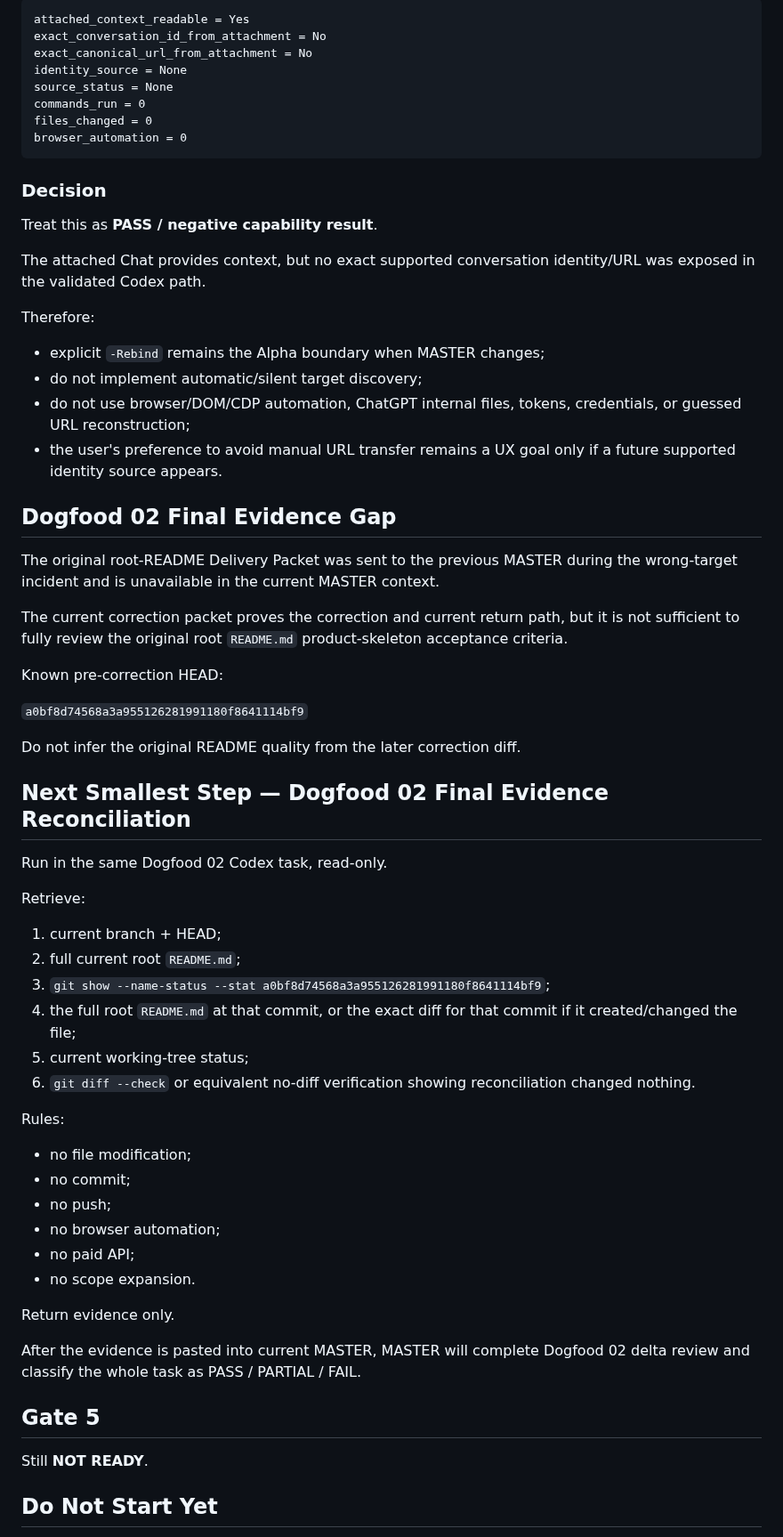
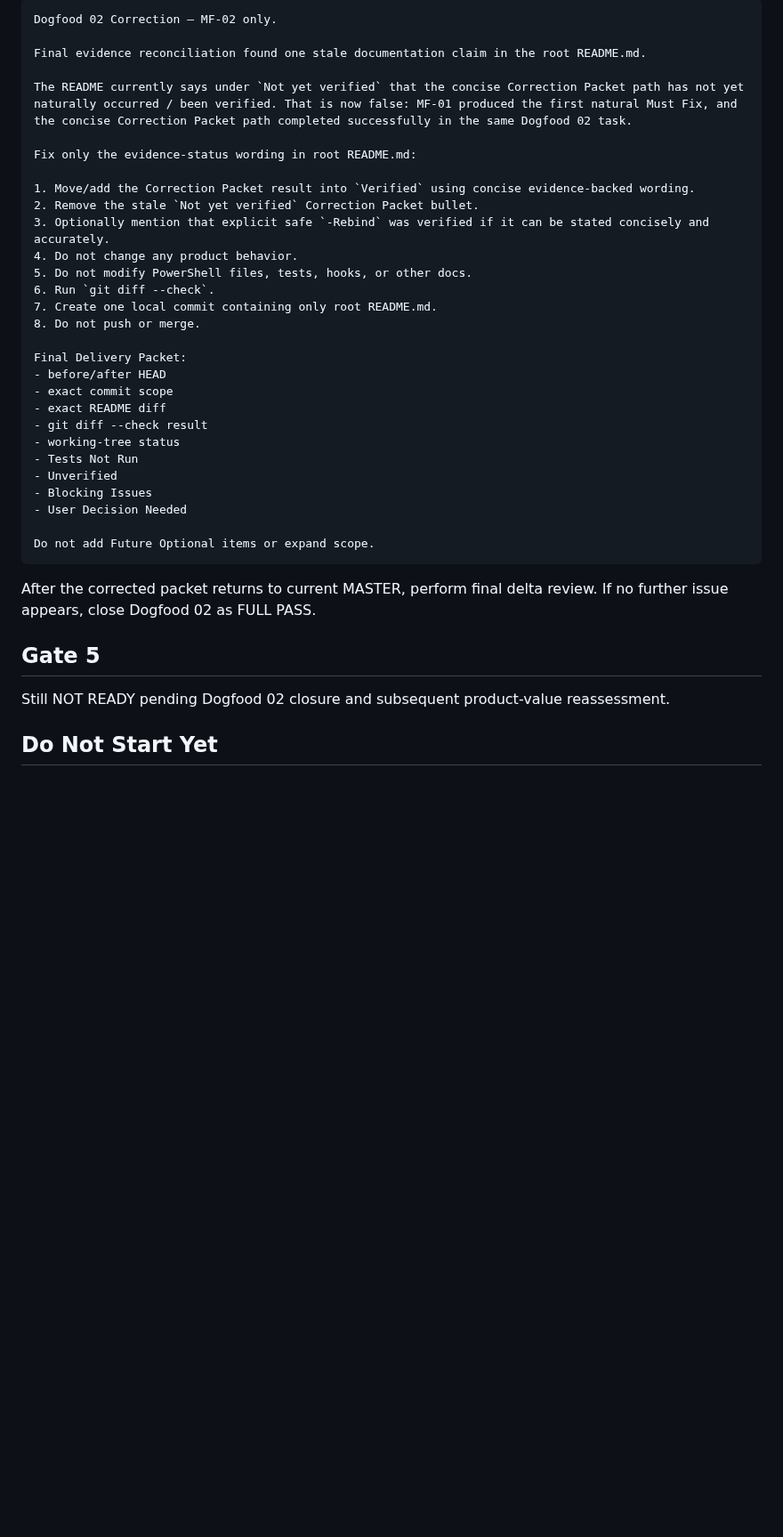
Before and after one commit to BenCCCCCCCCC/Chat-Codex-Handoff, a Markdown page: docs/master/HANDOFF.md, the part around one of its changes. Shown at 89% size. GitHub-like rendering; blank space fills up the shorter version.

````diff
--- a/docs/master/HANDOFF.md
+++ b/docs/master/HANDOFF.md
@@ -58,69 +71,41 @@ Observed result:
 
 ```text
-attached_context_readable = Yes
-exact_conversation_id_from_attachment = No
-exact_canonical_url_from_attachment = No
-identity_source = None
-source_status = None
-commands_run = 0
-files_changed = 0
-browser_automation = 0
+Dogfood 02 Correction — MF-02 only.
+
+Final evidence reconciliation found one stale documentation claim in the root README.md.
+
+The README currently says under `Not yet verified` that the concise Correction Packet path has not yet naturally occurred / been verified. That is now false: MF-01 produced the first natural Must Fix, and the concise Correction Packet path completed successfully in the same Dogfood 02 task.
+
+Fix only the evidence-status wording in root README.md:
+
+1. Move/add the Correction Packet result into `Verified` using concise evidence-backed wording.
+2. Remove the stale `Not yet verified` Correction Packet bullet.
+3. Optionally mention that explicit safe `-Rebind` was verified if it can be stated concisely and accurately.
+4. Do not change any product behavior.
+5. Do not modify PowerShell files, tests, hooks, or other docs.
+6. Run `git diff --check`.
+7. Create one local commit containing only root README.md.
+8. Do not push or merge.
+
+Final Delivery Packet:
+- before/after HEAD
+- exact commit scope
+- exact README diff
+- git diff --check result
+- working-tree status
+- Tests Not Run
+- Unverified
+- Blocking Issues
+- User Decision Needed
+
+Do not add Future Optional items or expand scope.
 ```
 
-### Decision
-
-Treat this as **PASS / negative capability result**.
-
-The attached Chat provides context, but no exact supported conversation identity/URL was exposed in the validated Codex path.
-
-Therefore:
-
-- explicit `-Rebind` remains the Alpha boundary when MASTER changes;
-- do not implement automatic/silent target discovery;
-- do not use browser/DOM/CDP automation, ChatGPT internal files, tokens, credentials, or guessed URL reconstruction;
-- the user's preference to avoid manual URL transfer remains a UX goal only if a future supported identity source appears.
-
-## Dogfood 02 Final Evidence Gap
-
-The original root-README Delivery Packet was sent to the previous MASTER during the wrong-target incident and is unavailable in the current MASTER context.
-
-The current correction packet proves the correction and current return path, but it is not sufficient to fully review the original root `README.md` product-skeleton acceptance criteria.
-
-Known pre-correction HEAD:
-
-`a0bf8d74568a3a955126281991180f8641114bf9`
-
-Do not infer the original README quality from the later correction diff.
-
-## Next Smallest Step — Dogfood 02 Final Evidence Reconciliation
-
-Run in the same Dogfood 02 Codex task, read-only.
-
-Retrieve:
-
-1. current branch + HEAD;
-2. full current root `README.md`;
-3. `git show --name-status --stat a0bf8d74568a3a955126281991180f8641114bf9`;
-4. the full root `README.md` at that commit, or the exact diff for that commit if it created/changed the file;
-5. current working-tree status;
-6. `git diff --check` or equivalent no-diff verification showing reconciliation changed nothing.
-
-Rules:
-
-- no file modification;
-- no commit;
-- no push;
-- no browser automation;
-- no paid API;
-- no scope expansion.
-
-Return evidence only.
-
-After the evidence is pasted into current MASTER, MASTER will complete Dogfood 02 delta review and classify the whole task as PASS / PARTIAL / FAIL.
+After the corrected packet returns to current MASTER, perform final delta review. If no further issue appears, close Dogfood 02 as FULL PASS.
 
 ## Gate 5
 
-Still **NOT READY**.
+Still NOT READY pending Dogfood 02 closure and subsequent product-value reassessment.
 
 ## Do Not Start Yet
 
````
Also changed, not shown: other parts of docs/master/HANDOFF.md (+47 -34 lines).
